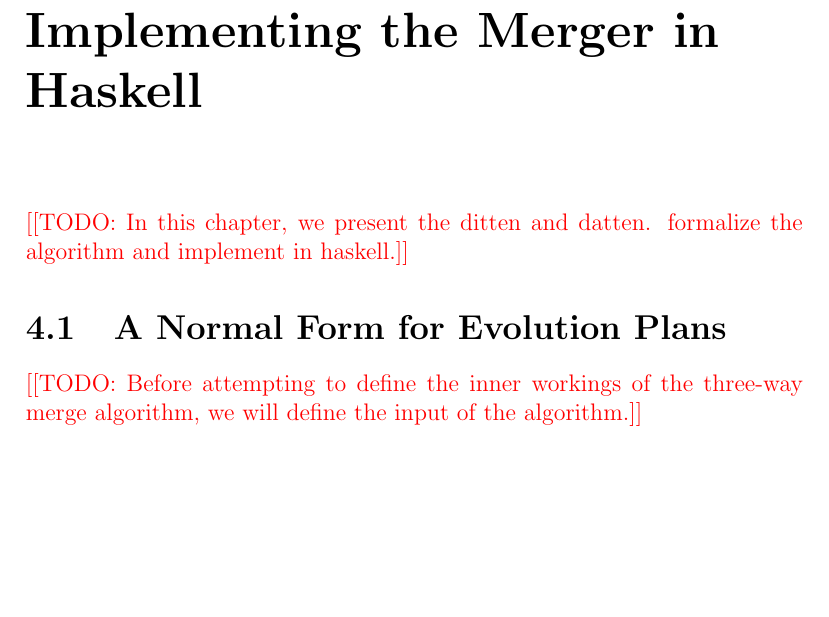
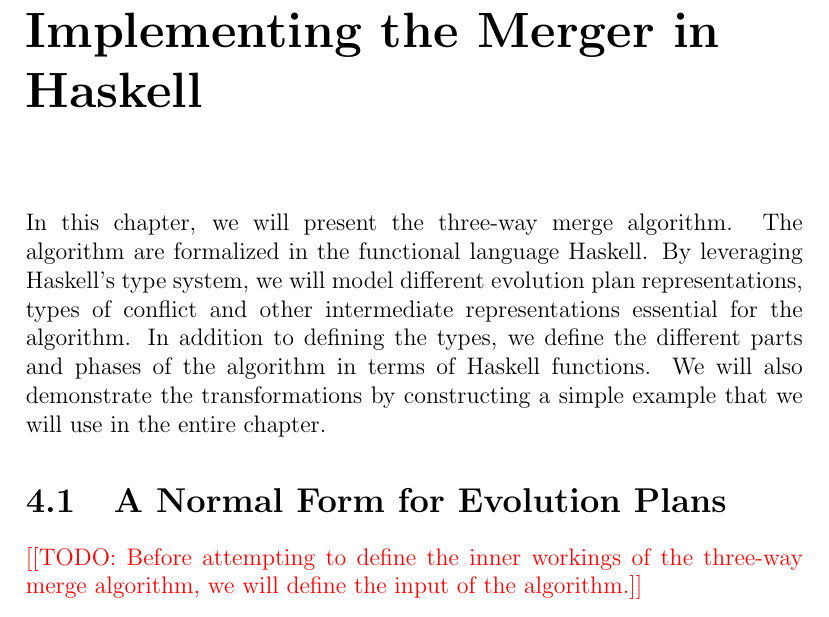
Before and after one commit to eirikhalvard/master-thesis, a LaTeX thesis (thesis/src/thesis.tex): part of page 36 of 104, cut so that both start at the same text, the shorter picture padded with empty space. Compiled offline with pdfLaTeX; a LaTeX package or settings file that is missing is left out.

Commit message:
chapter intro

```diff
--- a/thesis/src/thesis.tex
+++ b/thesis/src/thesis.tex
@@ -493,7 +493,7 @@
 \chapter{Implementing the Merger in Haskell}%
 \label{cha:implementation_of_the_merger_in_haskell}
 
-\todo{In this chapter, we present the ditten and datten. formalize the algorithm and implement in haskell.}
+In this chapter, we will present the three-way merge algorithm. The algorithm are formalized in the functional language Haskell. By leveraging Haskell's type system, we will model different evolution plan representations, types of conflict and other intermediate representations essential for the algorithm. In addition to defining the types, we define the different parts and phases of the algorithm in terms of Haskell functions. We will also demonstrate the transformations by constructing a simple example that we will use in the entire chapter.
 
 \section{A Normal Form for Evolution Plans}%
 \label{sec:defining_a_normal_form_for_evolution_plans}
```
Also changed, not shown: thesis/src/thesis.pdf.
